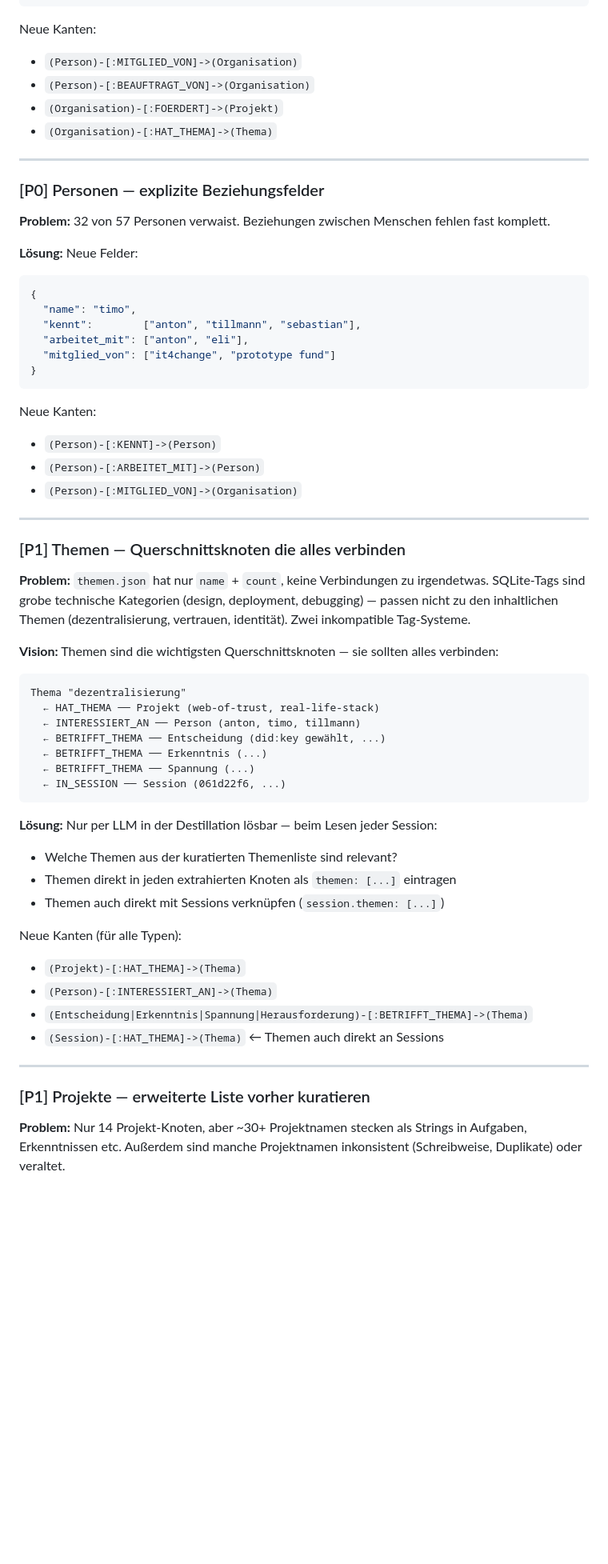
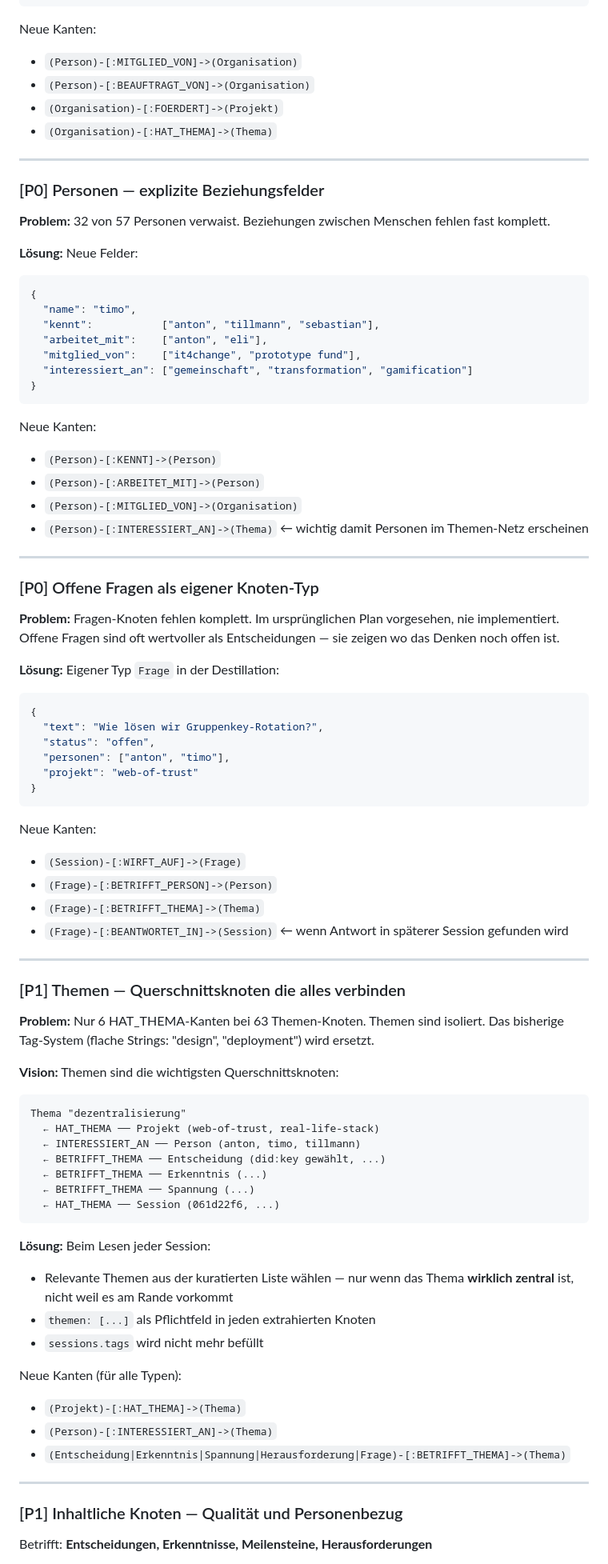
Before and after one commit to antontranelis/session-archive, a Markdown page: docs/graph-destillation-v2.md, the part around one of its changes. Shown at 80% size. GitHub-like rendering; blank space fills up the shorter version.

````diff
--- a/docs/graph-destillation-v2.md
+++ b/docs/graph-destillation-v2.md
@@ -31,6 +74,7 @@ Erstellt nach Auswertung des ersten Graph-Wurfs (Februar 2026).
 ```
 
 Neue Kanten:
+
 - `(Person)-[:MITGLIED_VON]->(Organisation)`
 - `(Person)-[:BEAUFTRAGT_VON]->(Organisation)`
 - `(Organisation)-[:FOERDERT]->(Projekt)`
@@ -43,27 +87,55 @@ Neue Kanten:
 **Problem:** 32 von 57 Personen verwaist. Beziehungen zwischen Menschen fehlen fast komplett.
 
 **Lösung:** Neue Felder:
+
 ```json
 {
   "name": "timo",
-  "kennt":        ["anton", "tillmann", "sebastian"],
-  "arbeitet_mit": ["anton", "eli"],
-  "mitglied_von": ["it4change", "prototype fund"]
+  "kennt":           ["anton", "tillmann", "sebastian"],
+  "arbeitet_mit":    ["anton", "eli"],
+  "mitglied_von":    ["it4change", "prototype fund"],
+  "interessiert_an": ["gemeinschaft", "transformation", "gamification"]
 }
 ```
 
 Neue Kanten:
+
 - `(Person)-[:KENNT]->(Person)`
 - `(Person)-[:ARBEITET_MIT]->(Person)`
 - `(Person)-[:MITGLIED_VON]->(Organisation)`
+- `(Person)-[:INTERESSIERT_AN]->(Thema)` ← wichtig damit Personen im Themen-Netz erscheinen
+
+---
+
+### [P0] Offene Fragen als eigener Knoten-Typ
+
+**Problem:** Fragen-Knoten fehlen komplett. Im ursprünglichen Plan vorgesehen, nie implementiert. Offene Fragen sind oft wertvoller als Entscheidungen — sie zeigen wo das Denken noch offen ist.
+
+**Lösung:** Eigener Typ `Frage` in der Destillation:
+
+```json
+{
+  "text": "Wie lösen wir Gruppenkey-Rotation?",
+  "status": "offen",
+  "personen": ["anton", "timo"],
+  "projekt": "web-of-trust"
+}
+```
+
+Neue Kanten:
+
+- `(Session)-[:WIRFT_AUF]->(Frage)`
+- `(Frage)-[:BETRIFFT_PERSON]->(Person)`
+- `(Frage)-[:BETRIFFT_THEMA]->(Thema)`
+- `(Frage)-[:BEANTWORTET_IN]->(Session)` ← wenn Antwort in späterer Session gefunden wird
 
 ---
 
 ### [P1] Themen — Querschnittsknoten die alles verbinden
 
-**Problem:** `themen.json` hat nur `name` + `count`, keine Verbindungen zu irgendetwas. SQLite-Tags sind grobe technische Kategorien (design, deployment, debugging) — passen nicht zu den inhaltlichen Themen (dezentralisierung, vertrauen, identität). Zwei inkompatible Tag-Systeme.
+**Problem:** Nur 6 HAT_THEMA-Kanten bei 63 Themen-Knoten. Themen sind isoliert. Das bisherige Tag-System (flache Strings: "design", "deployment") wird ersetzt.
 
-**Vision:** Themen sind die wichtigsten Querschnittsknoten — sie sollten alles verbinden:
+**Vision:** Themen sind die wichtigsten Querschnittsknoten:
 
 ```text
 Thema "dezentralisierung"
@@ -72,25 +144,24 @@ Thema "dezentralisierung"
   ← BETRIFFT_THEMA ── Entscheidung (did:key gewählt, ...)
   ← BETRIFFT_THEMA ── Erkenntnis (...)
   ← BETRIFFT_THEMA ── Spannung (...)
-  ← IN_SESSION ── Session (061d22f6, ...)
+  ← HAT_THEMA ── Session (061d22f6, ...)
 ```
 
-**Lösung:** Nur per LLM in der Destillation lösbar — beim Lesen jeder Session:
+**Lösung:** Beim Lesen jeder Session:
 
-- Welche Themen aus der kuratierten Themenliste sind relevant?
-- Themen direkt in jeden extrahierten Knoten als `themen: [...]` eintragen
-- Themen auch direkt mit Sessions verknüpfen (`session.themen: [...]`)
+- Relevante Themen aus der kuratierten Liste wählen — nur wenn das Thema **wirklich zentral** ist, nicht weil es am Rande vorkommt
+- `themen: [...]` als Pflichtfeld in jeden extrahierten Knoten
+- `sessions.tags` wird nicht mehr befüllt
 
 Neue Kanten (für alle Typen):
 
 - `(Projekt)-[:HAT_THEMA]->(Thema)`
 - `(Person)-[:INTERESSIERT_AN]->(Thema)`
-- `(Entscheidung|Erkenntnis|Spannung|Herausforderung)-[:BETRIFFT_THEMA]->(Thema)`
-- `(Session)-[:HAT_THEMA]->(Thema)` ← Themen auch direkt an Sessions
+- `(Entscheidung|Erkenntnis|Spannung|Herausforderung|Frage)-[:BETRIFFT_THEMA]->(Thema)`
 
 ---
 
-### [P1] Projekte — erweiterte Liste vorher kuratieren
+### [P1] Inhaltliche Knoten — Qualität und Personenbezug
 
-**Problem:** Nur 14 Projekt-Knoten, aber ~30+ Projektnamen stecken als Strings in Aufgaben, Erkenntnissen etc. Außerdem sind manche Projektnamen inkonsistent (Schreibweise, Duplikate) oder veraltet.
+Betrifft: **Entscheidungen, Erkenntnisse, Meilensteine, Herausforderungen**
 
````
Also changed, not shown: other parts of docs/graph-destillation-v2.md (+135 -63 lines).
